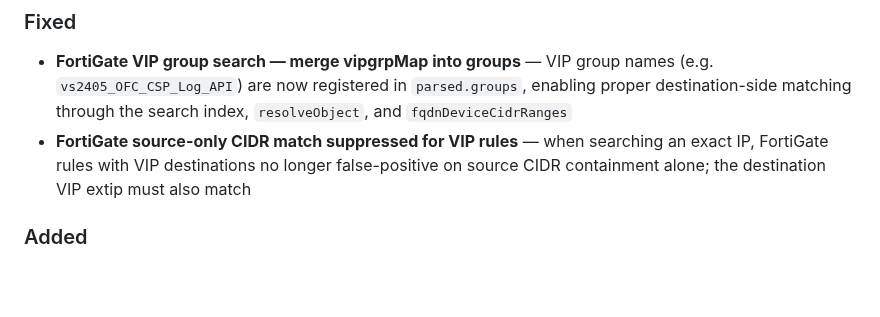
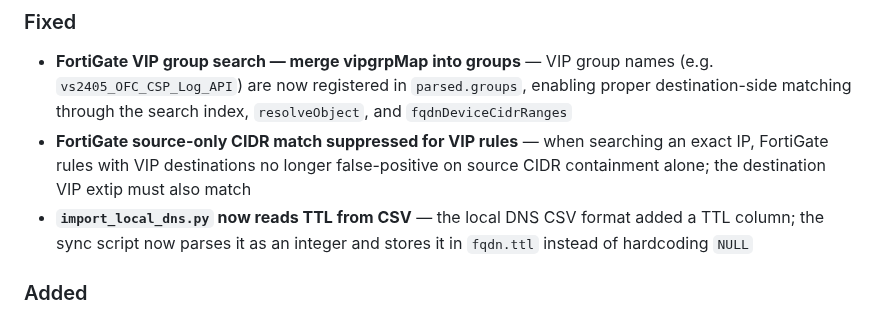
Before and after one commit to ccclll1228/NetSearch_claude_sqlite, a Markdown page: CHANGELOG.md, the part around the change. Drawn GitHub-style; blank space fills up the shorter version.

Commit message:
docs: add import_local_dns TTL fix to v2.5.1 changelog
Co-Authored-By: Claude Opus 4.6 <noreply@anthropic.com>

```diff
--- a/CHANGELOG.md
+++ b/CHANGELOG.md
@@ -9,6 +9,7 @@ All notable changes to NetSearch are documented here.
 ### Fixed
 - **FortiGate VIP group search — merge vipgrpMap into groups** — VIP group names (e.g. `vs2405_OFC_CSP_Log_API`) are now registered in `parsed.groups`, enabling proper destination-side matching through the search index, `resolveObject`, and `fqdnDeviceCidrRanges`
 - **FortiGate source-only CIDR match suppressed for VIP rules** — when searching an exact IP, FortiGate rules with VIP destinations no longer false-positive on source CIDR containment alone; the destination VIP extip must also match
+- **`import_local_dns.py` now reads TTL from CSV** — the local DNS CSV format added a TTL column; the sync script now parses it as an integer and stores it in `fqdn.ttl` instead of hardcoding `NULL`
 
 ### Added
 - **TTL column in FQDN tab** — new column between TYPE and IP showing DNS TTL values; right-aligned with tabular-nums, sortable, included in Copy Columns picker and Copy tab FQDN field group
```
